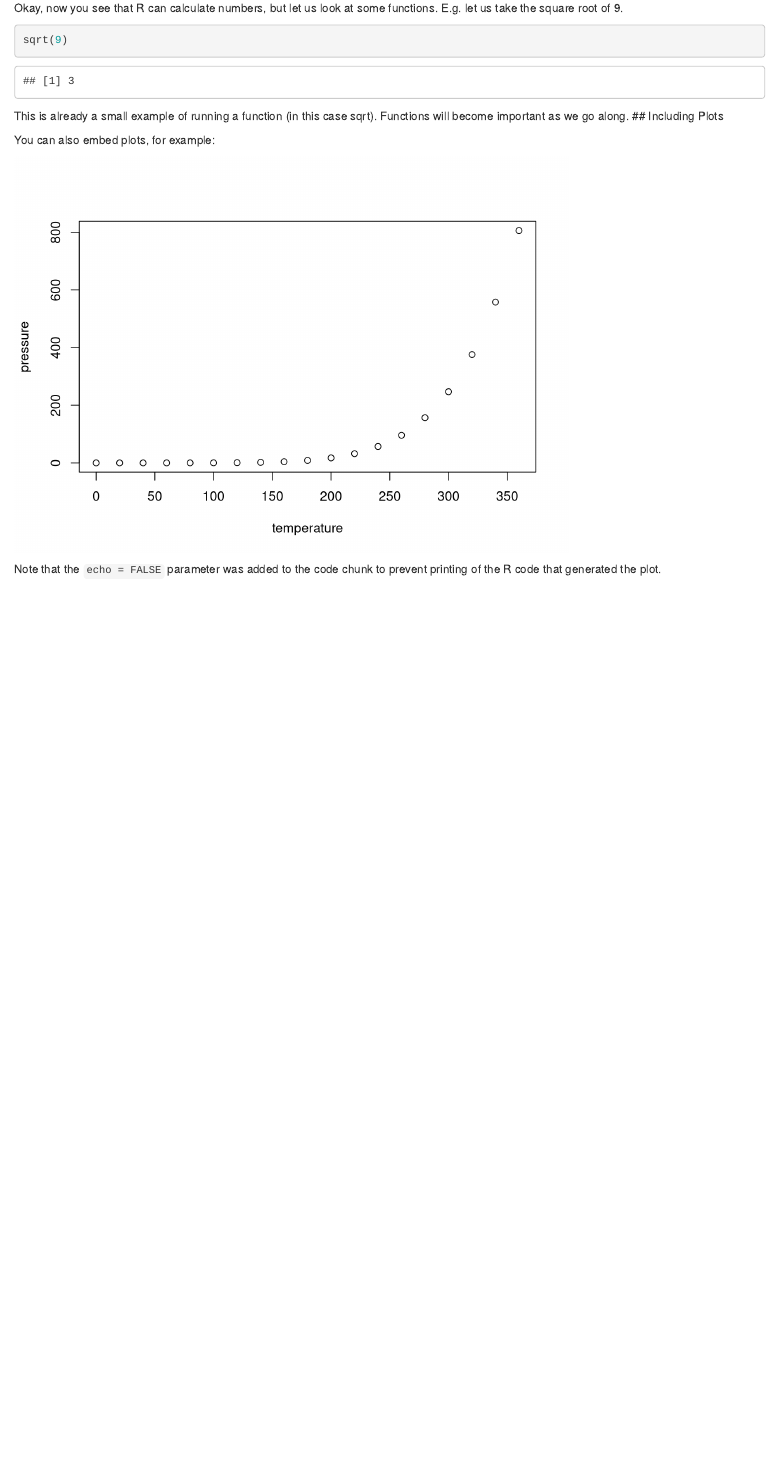
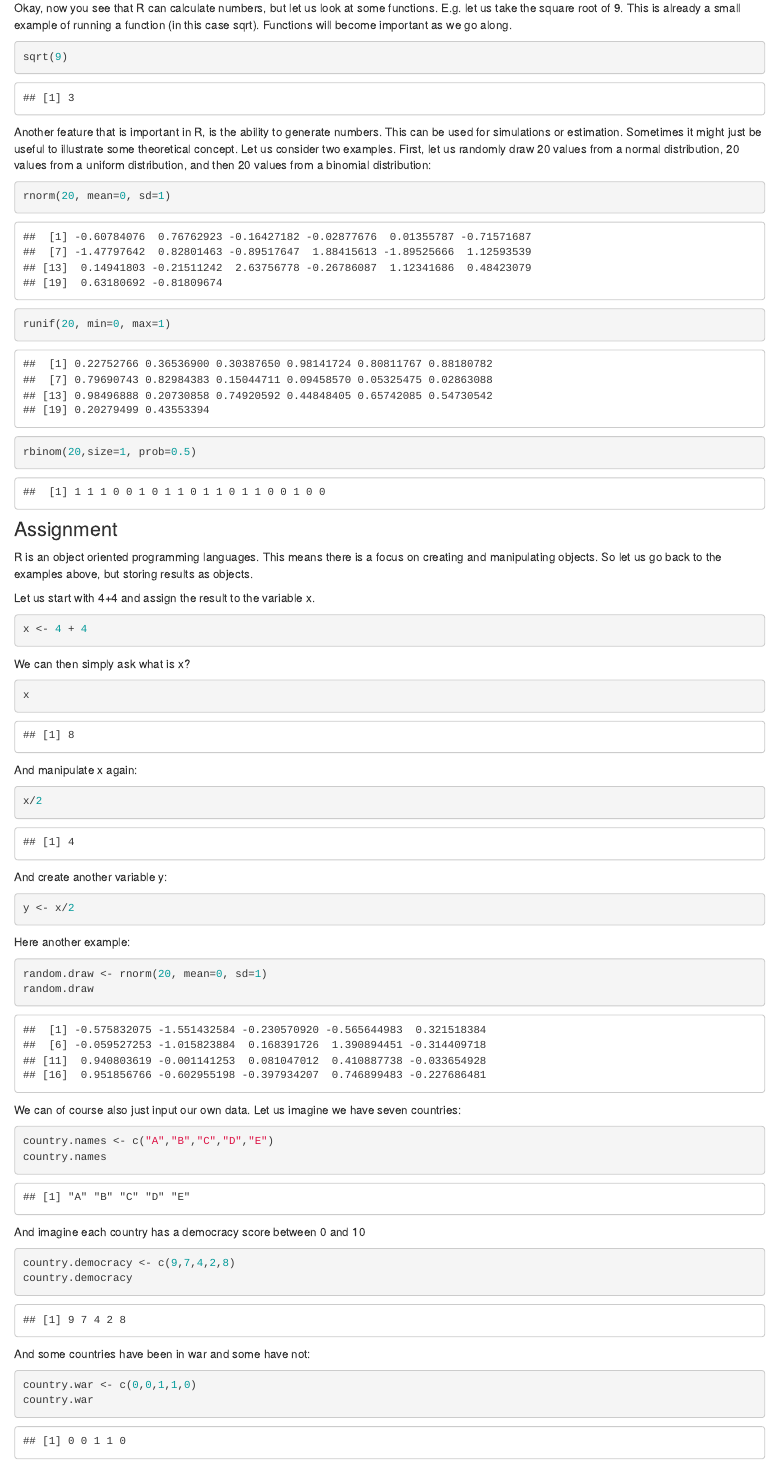
Before and after one commit to nilswmetternich/networkCourse, an R Markdown document (introduction.Rmd): the page in a window 1100 px wide, from 540 px down. Rendered offline with R 4.5, knitr and Pandoc, with nearby package versions; code that draws random numbers runs with fixed seeds of ours.

Commit message:
Final Intro

````diff
--- a/introduction.Rmd
+++ b/introduction.Rmd
@@ -28,20 +28,66 @@ I hope that you got the same result as above. Let us try another task:
 
 ```
 
-Okay, now you see that R can calculate numbers, but let us look at some functions. E.g. let us take the square root of 9.
+Okay, now you see that R can calculate numbers, but let us look at some functions. E.g. let us take the square root of 9. This is already a small example of running a function (in this case sqrt). Functions will become important as we go along.
 
 ```{r }
 sqrt(9)
 
 ```
 
-This is already a small example of running a function (in this case sqrt). Functions will become important as we go along.
-## Including Plots
+Another feature that is important in R, is the ability to generate numbers. This can be used for simulations or estimation. Sometimes it might just be useful to illustrate some theoretical concept. Let us consider two examples. First, let us randomly draw 20 values from a normal distribution, 20 values from a uniform distribution, and then 20 values from a binomial distribution:
 
-You can also embed plots, for example:
-
-```{r pressure, echo=FALSE}
-plot(pressure)
+```{r }
+rnorm(20, mean=0, sd=1)
+runif(20, min=0, max=1)
+rbinom(20,size=1, prob=0.5)
 ```
 
-Note that the `echo = FALSE` parameter was added to the code chunk to prevent printing of the R code that generated the plot.
+### Assignment
+R is an object oriented programming languages. This means there is a focus on creating and manipulating objects. So let us go back to the examples above, but storing results as objects.
+
+Let us start with 4+4 and assign the result to the variable x.
+
+```{r }
+x <- 4 + 4
+```
+
+We can then simply ask what is x?
+```{r }
+x
+```
+
+And manipulate x again:
+```{r }
+x/2
+```
+
+And create another variable y:
+```{r }
+y <- x/2
+```
+
+Here another example:
+
+```{r }
+random.draw <- rnorm(20, mean=0, sd=1)
+random.draw
+```
+We can of course also just input our own data. Let us imagine we have seven countries:
+
+```{r }
+country.names <- c("A","B","C","D","E")
+country.names
+```
+And imagine each country has a democracy score between 0 and 10
+
+```{r }
+country.democracy <- c(9,7,4,2,8)
+country.democracy
+```
+
+And some countries have been in war and some have not:
+
+```{r }
+country.war <- c(0,0,1,1,0)
+country.war
````
Also changed, not shown: introduction.Rmd (73 more changed lines), 5 other files.
